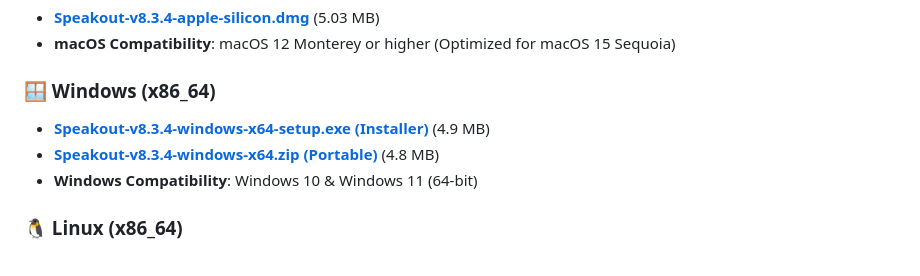
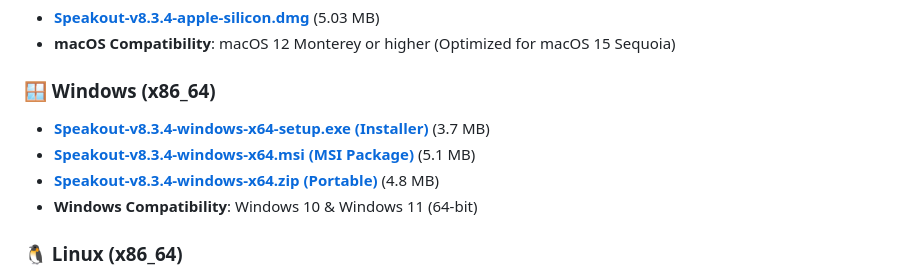
Before and after one commit to codesource18/speakout-downloads, a Markdown page: README.md, the part around the change. GitHub-like rendering.

Commit message:
docs: add Windows MSI download link and update release URLs

```diff
--- a/README.md
+++ b/README.md
@@ -15,8 +15,9 @@ Speakout v8.3.4 is an ultra-fast, local-first, Metal GPU-accelerated voice dicta
 - **macOS Compatibility**: macOS 12 Monterey or higher (Optimized for macOS 15 Sequoia)
 
 ### 🪟 Windows (x86_64)
-- **[Speakout-v8.3.4-windows-x64-setup.exe (Installer)](https://github.com/hemanth-reddy18/speakout-downloads/raw/refs/heads/main/Speakout-v8.3.4-windows-x64-setup.exe)** (4.9 MB)
-- **[Speakout-v8.3.4-windows-x64.zip (Portable)](https://github.com/hemanth-reddy18/speakout-downloads/raw/refs/heads/main/Speakout-v8.3.4-windows-x64.zip)** (4.8 MB)
+- **[Speakout-v8.3.4-windows-x64-setup.exe (Installer)](https://github.com/hemanth-reddy18/speakout-downloads/releases/download/v8.3.4/Speakout-v8.3.4-windows-x64-setup.exe)** (3.7 MB)
+- **[Speakout-v8.3.4-windows-x64.msi (MSI Package)](https://github.com/hemanth-reddy18/speakout-downloads/releases/download/v8.3.4/Speakout-v8.3.4-windows-x64.msi)** (5.1 MB)
+- **[Speakout-v8.3.4-windows-x64.zip (Portable)](https://github.com/hemanth-reddy18/speakout-downloads/releases/download/v8.3.4/Speakout-v8.3.4-windows-x64.zip)** (4.8 MB)
 - **Windows Compatibility**: Windows 10 & Windows 11 (64-bit)
 
 ### 🐧 Linux (x86_64)
```
